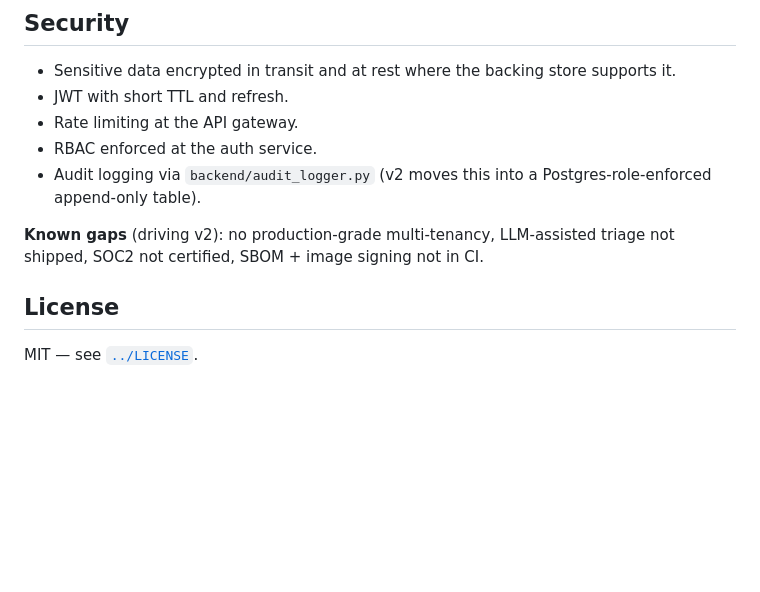
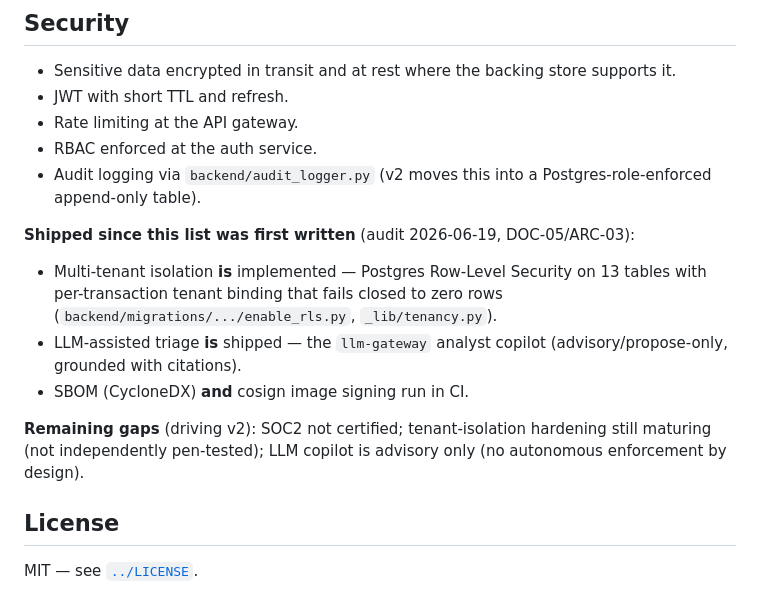
Before and after one commit to MuzeenMir/sentinel, a Markdown page: sentinel-core/readme.md, the part around the change. Rendered like a GitHub page; blank space fills up the shorter version.

```diff
--- a/sentinel-core/readme.md
+++ b/sentinel-core/readme.md
@@ -225,7 +225,12 @@ terraform apply
 - RBAC enforced at the auth service.
 - Audit logging via `backend/audit_logger.py` (v2 moves this into a Postgres-role-enforced append-only table).
 
-**Known gaps** (driving v2): no production-grade multi-tenancy, LLM-assisted triage not shipped, SOC2 not certified, SBOM + image signing not in CI.
+**Shipped since this list was first written** (audit 2026-06-19, DOC-05/ARC-03):
+- Multi-tenant isolation **is** implemented — Postgres Row-Level Security on 13 tables with per-transaction tenant binding that fails closed to zero rows (`backend/migrations/.../enable_rls.py`, `_lib/tenancy.py`).
+- LLM-assisted triage **is** shipped — the `llm-gateway` analyst copilot (advisory/propose-only, grounded with citations).
+- SBOM (CycloneDX) **and** cosign image signing run in CI.
+
+**Remaining gaps** (driving v2): SOC2 not certified; tenant-isolation hardening still maturing (not independently pen-tested); LLM copilot is advisory only (no autonomous enforcement by design).
 
 ## License
 
```
Also changed, not shown: CLAUDE.md (+7 -7 lines).
